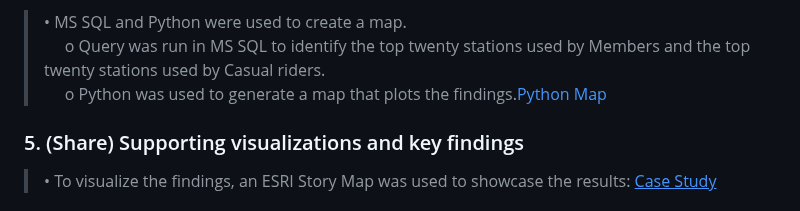
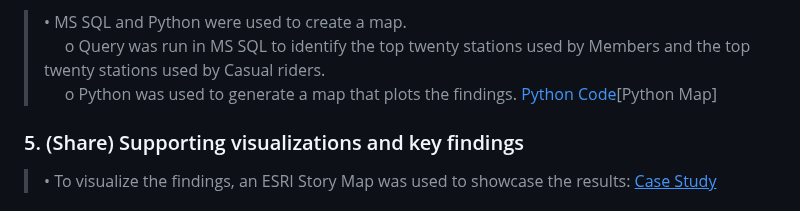
Before and after one commit to FernandoCantu72/Google-Data-Analytics-Cyclistic-Case-Study, a Markdown page: README.md, the part around the change. GitHub-like rendering.

```diff
--- a/README.md
+++ b/README.md
@@ -35,7 +35,7 @@ The twelve files downloaded were: <br>
 
 >•	MS SQL and Python were used to create a map. <br>
 >&nbsp;&nbsp;&nbsp;&nbsp; o	Query was run in MS SQL to identify the top twenty stations used by Members and the top twenty stations used by Casual riders. <br>
->&nbsp;&nbsp;&nbsp;&nbsp; o	Python was used to generate a map that plots the findings.[Python Map](https://raw.githack.com/FernandoCantu72/Google-Data-Analytics-Cyclistic-Case-Study/refs/heads/main/PythonMap_Top_20_Stations.html)<br>
+>&nbsp;&nbsp;&nbsp;&nbsp; o	Python was used to generate a map that plots the findings.  [Python Code](https://raw.githack.com/FernandoCantu72/Google-Data-Analytics-Cyclistic-Case-Study/refs/heads/main/PythonMap_Top_20_Stations.html)[Python Map]
 
 ### 5.	(Share) Supporting visualizations and key findings
 >•	To visualize the findings, an ESRI Story Map was used to showcase the results: [<ins>Case Study</ins>](https://arcg.is/1mH4KW0)
```
